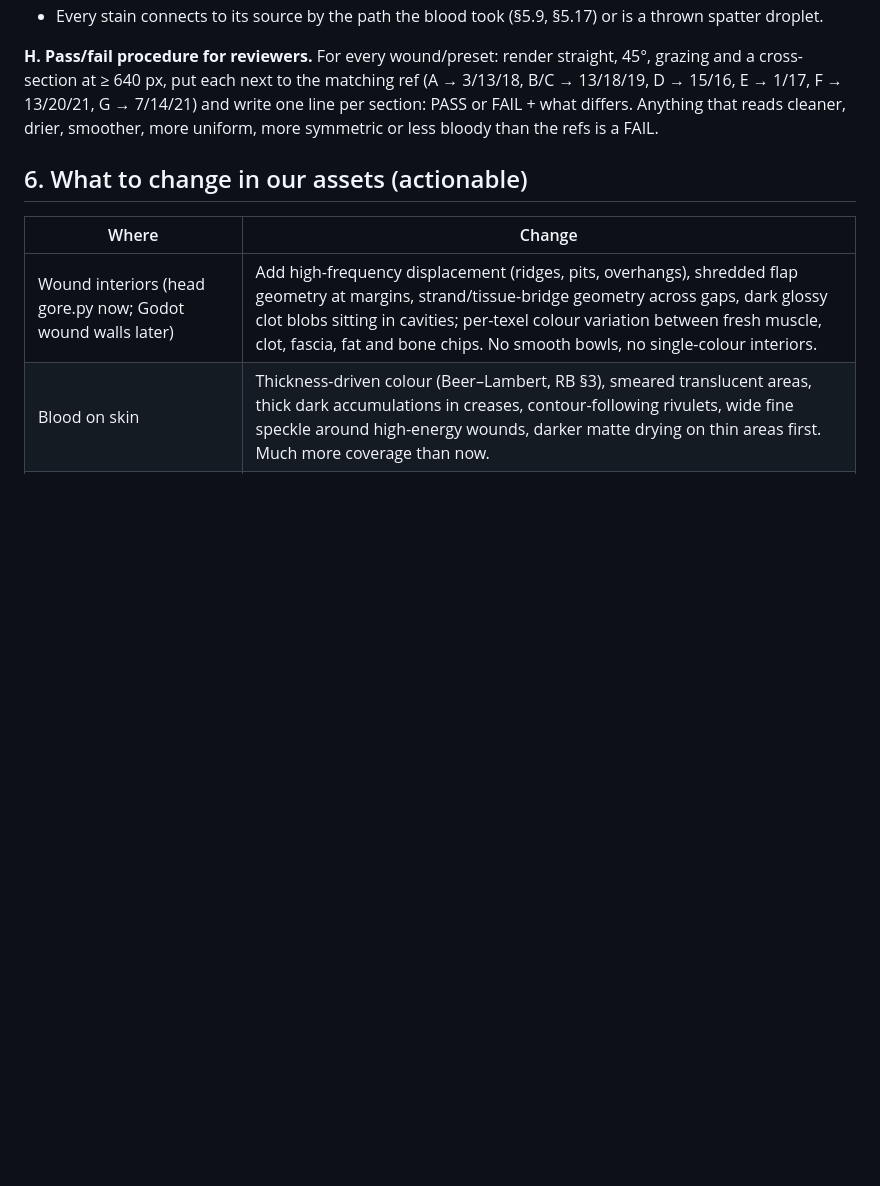
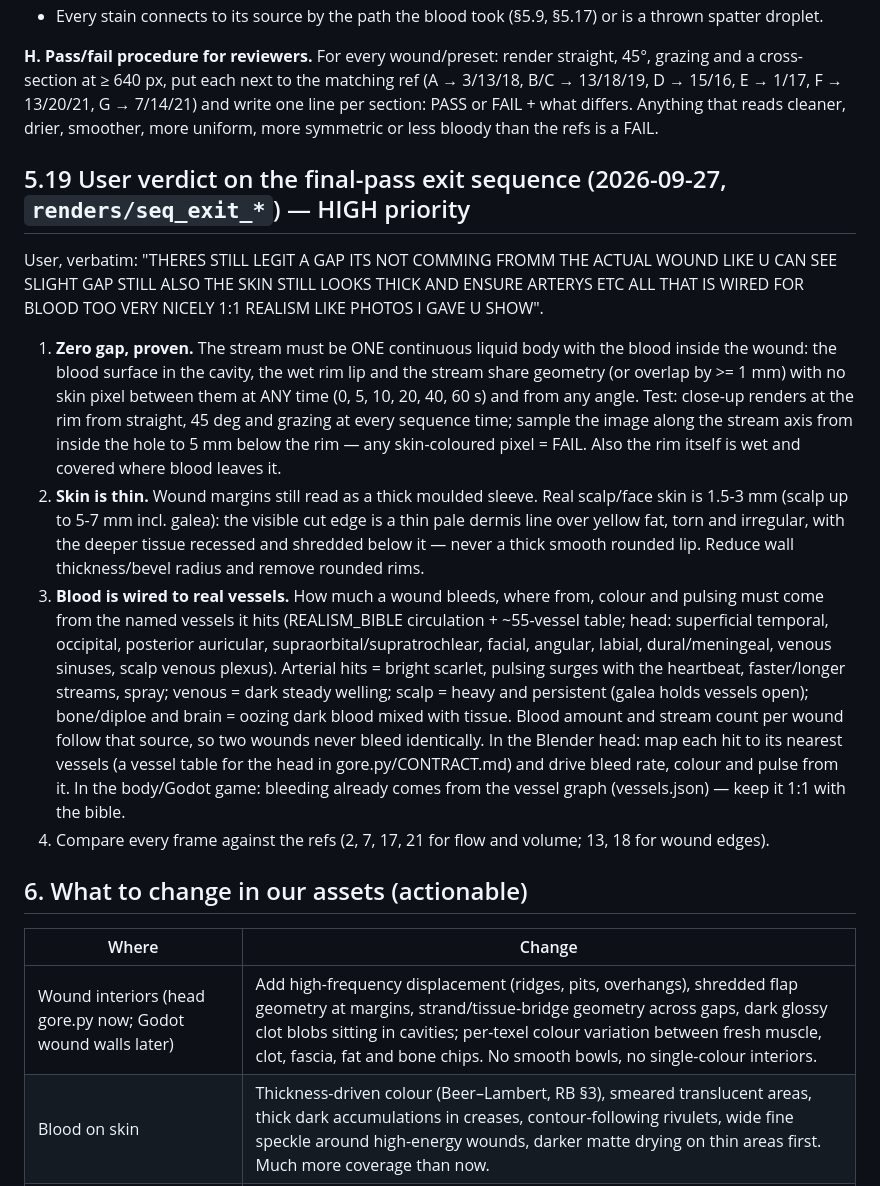
Before and after one commit to BrittanyDanforth/YAYSTO, a Markdown page: gore-game/docs/REFERENCE_NOTES.md, the part around the change. GitHub-like rendering; blank space fills up the shorter version.

Commit message:
Reference notes 5.19: zero-gap blood proof, thin skin margins, bleeding wired to named vessels
Co-Authored-By: Claude Opus 5.5 <noreply@anthropic.com>
Claude-Session: https://claude.ai/code/session_0186CV4JXPBpxwWrzN3Er8XW

```diff
--- a/gore-game/docs/REFERENCE_NOTES.md
+++ b/gore-game/docs/REFERENCE_NOTES.md
@@ -358,6 +358,30 @@ section is the pass/fail bar. A render that fails any HIGH line below is not don
 7/14/21) and write one line per section: PASS or FAIL + what differs. Anything that reads cleaner, drier, smoother,
 more uniform, more symmetric or less bloody than the refs is a FAIL.
 
+## 5.19 User verdict on the final-pass exit sequence (2026-09-27, `renders/seq_exit_*`) — HIGH priority
+
+User, verbatim: "THERES STILL LEGIT A GAP ITS NOT COMMING FROMM THE ACTUAL WOUND LIKE U CAN SEE SLIGHT GAP STILL ALSO THE
+SKIN STILL LOOKS THICK AND ENSURE ARTERYS ETC ALL THAT IS WIRED FOR BLOOD TOO VERY NICELY 1:1 REALISM LIKE PHOTOS I GAVE U SHOW".
+1. **Zero gap, proven.** The stream must be ONE continuous liquid body with the blood inside the wound: the blood
+   surface in the cavity, the wet rim lip and the stream share geometry (or overlap by >= 1 mm) with no skin pixel
+   between them at ANY time (0, 5, 10, 20, 40, 60 s) and from any angle. Test: close-up renders at the rim from straight,
+   45 deg and grazing at every sequence time; sample the image along the stream axis from inside the hole to 5 mm below
+   the rim — any skin-coloured pixel = FAIL. Also the rim itself is wet and covered where blood leaves it.
+2. **Skin is thin.** Wound margins still read as a thick moulded sleeve. Real scalp/face skin is 1.5-3 mm (scalp up to
+   5-7 mm incl. galea): the visible cut edge is a thin pale dermis line over yellow fat, torn and irregular, with the
+   deeper tissue recessed and shredded below it — never a thick smooth rounded lip. Reduce wall thickness/bevel radius
+   and remove rounded rims.
+3. **Blood is wired to real vessels.** How much a wound bleeds, where from, colour and pulsing must come from the named
+   vessels it hits (REALISM_BIBLE circulation + ~55-vessel table; head: superficial temporal, occipital, posterior
+   auricular, supraorbital/supratrochlear, facial, angular, labial, dural/meningeal, venous sinuses, scalp venous plexus).
+   Arterial hits = bright scarlet, pulsing surges with the heartbeat, faster/longer streams, spray; venous = dark steady
+   welling; scalp = heavy and persistent (galea holds vessels open); bone/diploe and brain = oozing dark blood mixed with
+   tissue. Blood amount and stream count per wound follow that source, so two wounds never bleed identically. In the
+   Blender head: map each hit to its nearest vessels (a vessel table for the head in gore.py/CONTRACT.md) and drive
+   bleed rate, colour and pulse from it. In the body/Godot game: bleeding already comes from the vessel graph
+   (vessels.json) — keep it 1:1 with the bible.
+4. Compare every frame against the refs (2, 7, 17, 21 for flow and volume; 13, 18 for wound edges).
+
 ## 6. What to change in our assets (actionable)
 
 | Where | Change |
```
Also changed, not shown: CLAUDE.md (+2 -0 lines).
